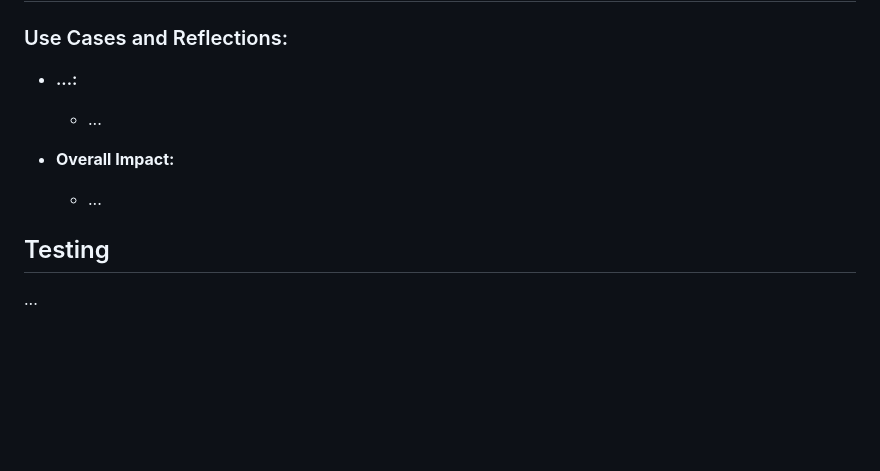
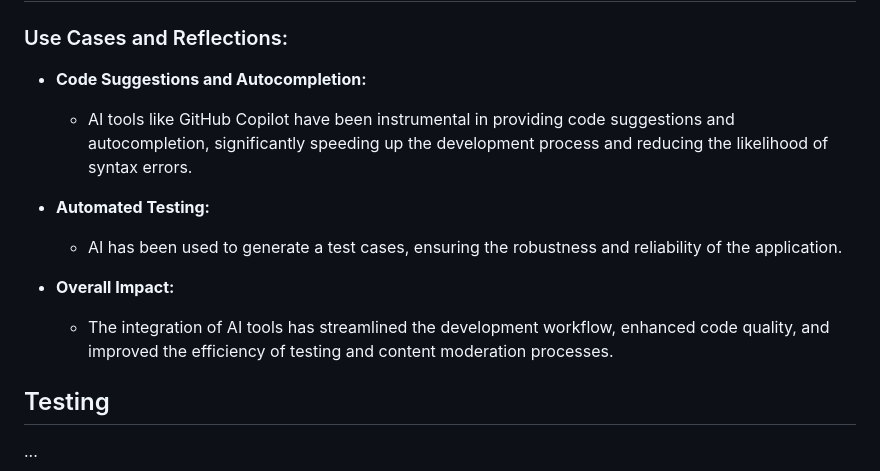
Before and after one commit to alexaspinalldev/Message-board, a Markdown page: README.md, the part around the change. Rendered like a GitHub page; blank space fills up the shorter version.

Commit message:
update readme: add content to ai implementation

```diff
--- a/README.md
+++ b/README.md
@@ -120,11 +120,13 @@ All imagery for Message Board is from Canva, including the logo design and custo
 
 ## AI Implementation and Orchestration
 ### Use Cases and Reflections:
-  - **...:**
-    - ...
+  - **Code Suggestions and Autocompletion:**
+    - AI tools like GitHub Copilot have been instrumental in providing code suggestions and autocompletion, significantly speeding up the development process and reducing the likelihood of syntax errors.
+  - **Automated Testing:**
+    - AI has been used to generate a test cases, ensuring the robustness and reliability of the application.
 
 - **Overall Impact:**
-  - ...
+  - The integration of AI tools has streamlined the development workflow, enhanced code quality, and improved the efficiency of testing and content moderation processes.
 
 ## Testing
 
```
